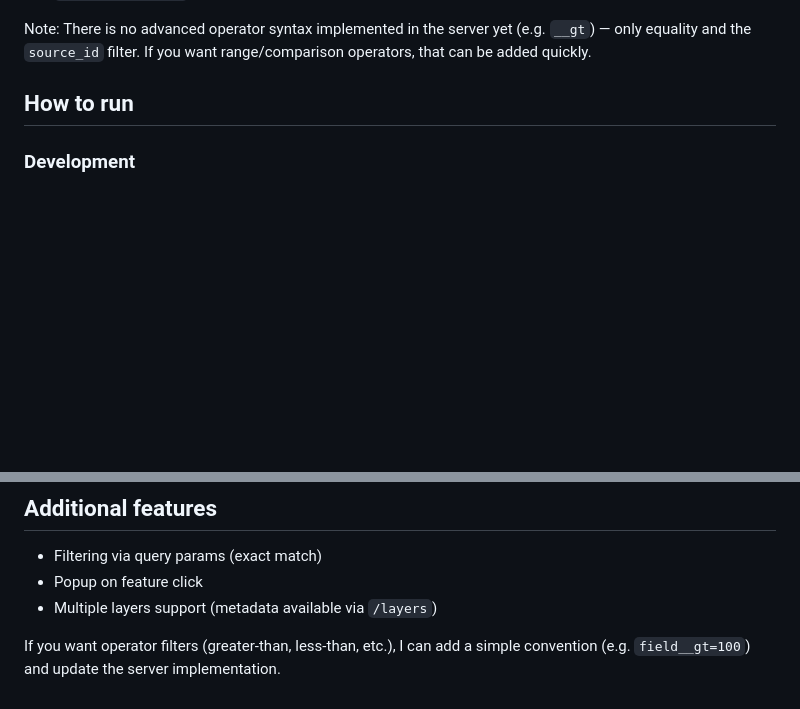
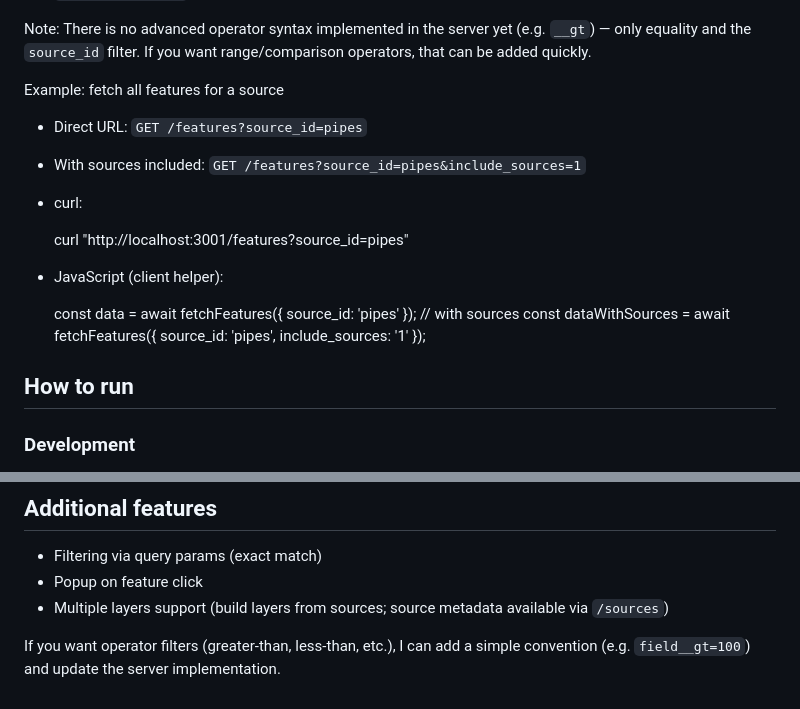
Before and after one commit to AlenKelemen/testI18n, a Markdown page: README.md, 2 parts joined by grey strips. Rendered like a GitHub page; blank space fills up the shorter version.

```diff
--- a/README.md
+++ b/README.md
@@ -32,6 +32,20 @@ Filtering behavior:
 - Property filters — any other query parameter is treated as a property filter and matches features where `properties.<key>` equals the provided value (exact match).
 
 Note: There is no advanced operator syntax implemented in the server yet (e.g. `__gt`) — only equality and the `source_id` filter. If you want range/comparison operators, that can be added quickly.
+
+Example: fetch all features for a source
+
+- Direct URL: `GET /features?source_id=pipes`
+- With sources included: `GET /features?source_id=pipes&include_sources=1`
+- curl:
+
+  curl "http://localhost:3001/features?source_id=pipes"
+
+- JavaScript (client helper):
+
+  const data = await fetchFeatures({ source_id: 'pipes' });
+  // with sources
+  const dataWithSources = await fetchFeatures({ source_id: 'pipes', include_sources: '1' });
 
 ## How to run
 
@@ -107,6 +121,6 @@ Test data is stored in GeoJSON format with `properties` (e.g. `name`, `category`
 
 - Filtering via query params (exact match)
 - Popup on feature click
-- Multiple layers support (metadata available via `/layers`)
+- Multiple layers support (build layers from sources; source metadata available via `/sources`)
 
 If you want operator filters (greater-than, less-than, etc.), I can add a simple convention (e.g. `field__gt=100`) and update the server implementation.
```
